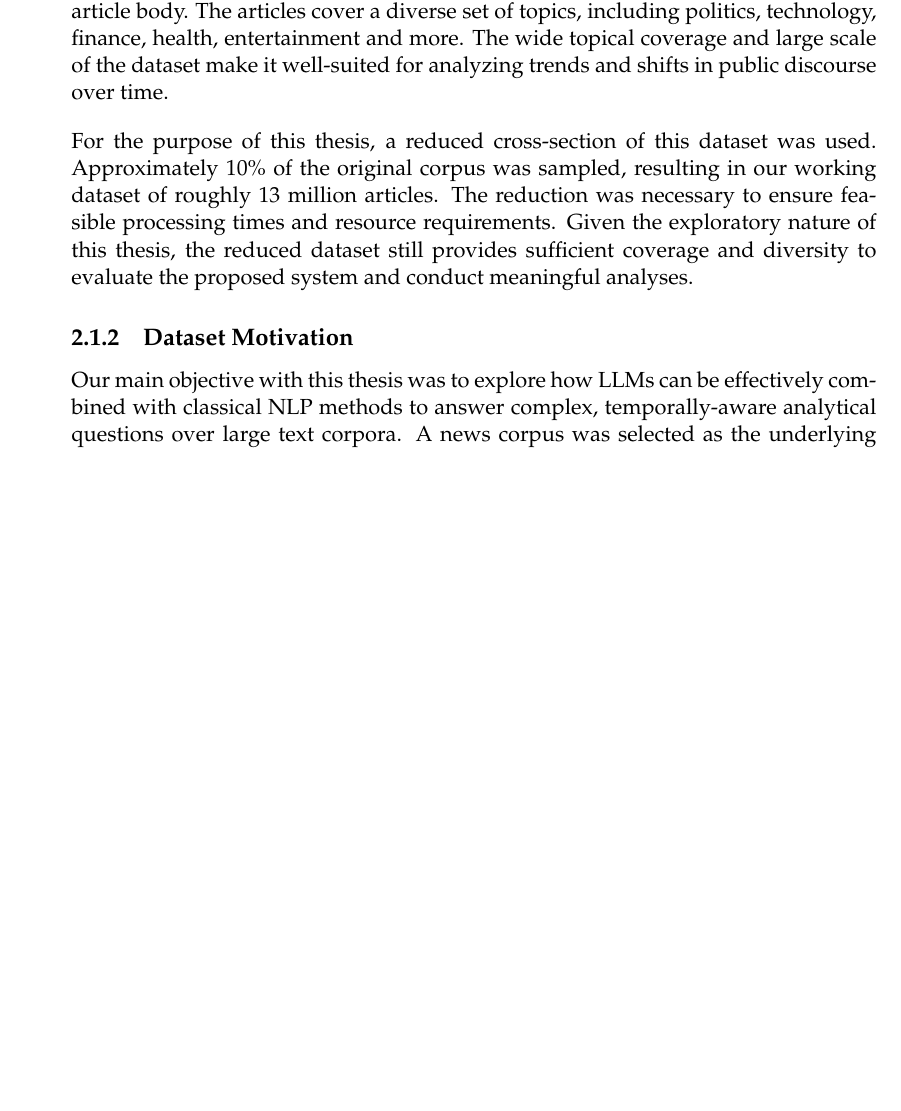
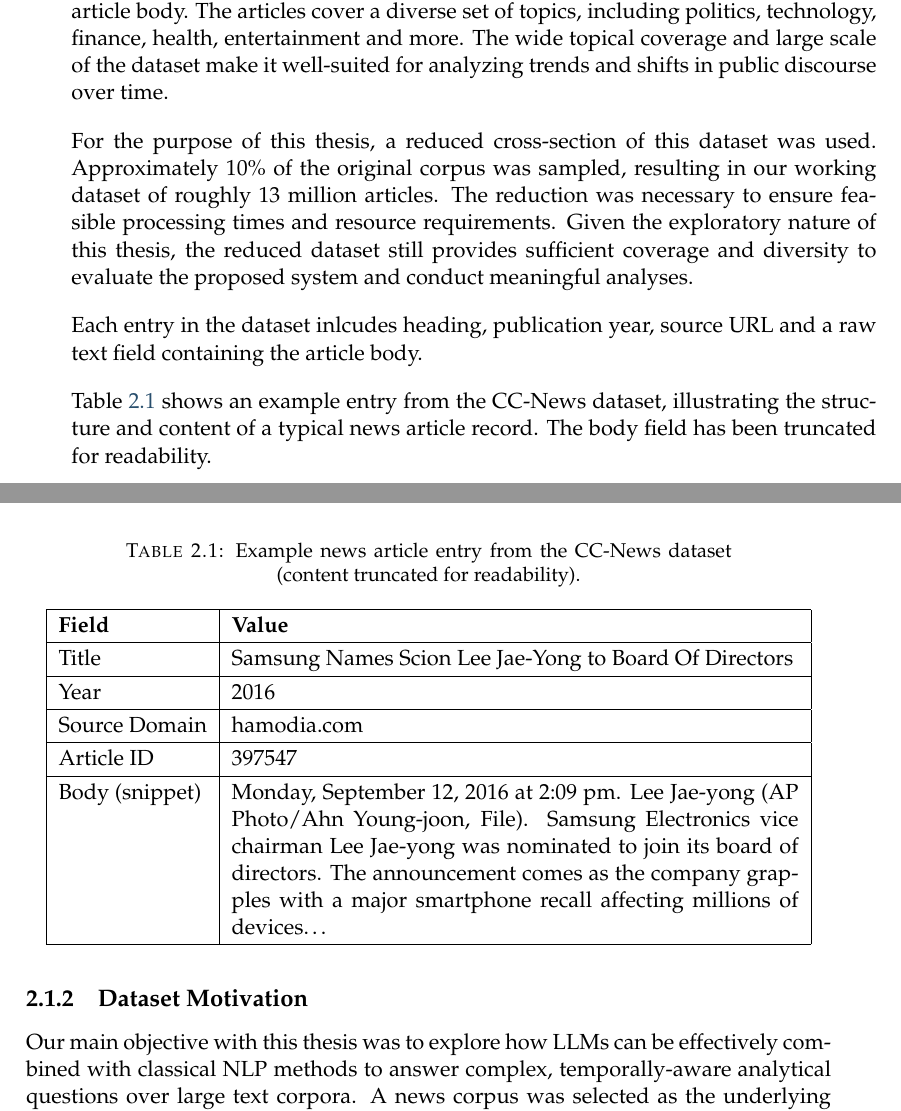
Before and after one commit to mocatex/project-thesis, a LaTeX thesis (main.tex, which reads Chapters/Chapter_Methodology.tex): part of page 9 of 25 before the commit and two parts of pages 9 and 10 of 26 after it, the two joined at a grey line, cut so that both start at the same text, the shorter picture padded with empty space. Compiled offline with pdfLaTeX.

Commit message:
added table for visualisation

```diff
--- a/Chapters/Chapter_Methodology.tex
+++ b/Chapters/Chapter_Methodology.tex
@@ -23,6 +23,37 @@ The experiments we conducted in this thesis are all based on a large scale news
 The entirity of the dataset contains approximately 134 million rows of news articles, amounting to around 221 GB of compressed parquet files. Each entry in the dataset includes heading, publication year, source URL and a raw text field containing the article body. The articles cover a diverse set of topics, including politics, technology, finance, health, entertainment and more. The wide topical coverage and large scale of the dataset make it well-suited for analyzing trends and shifts in public discourse over time.
 
 For the purpose of this thesis, a reduced cross-section of this dataset was used. Approximately 10\% of the original corpus was sampled, resulting in our working dataset of roughly 13 million articles. The reduction was necessary to ensure feasible processing times and resource requirements. Given the exploratory nature of this thesis, the reduced dataset still provides sufficient coverage and diversity to evaluate the proposed system and conduct meaningful analyses.
+
+Each entry in the dataset inlcudes heading, publication year, source URL and a raw text field containing the article body.
+
+\begin{table}[!htbp]
+\centering
+\caption{Example news article entry from the CC-News dataset (content truncated for readability).}
+\label{tab:dataset-example}
+\renewcommand{\arraystretch}{1.2}
+\begin{tabular}{|l|p{10cm}|}
+\hline
+\textbf{Field} & \textbf{Value} \\
+\hline
+Title & Samsung Names Scion Lee Jae-Yong to Board Of Directors \\
+\hline
+Year & 2016 \\
+\hline
+Source Domain & hamodia.com \\
+\hline
+Article ID & 397547 \\
+\hline
+Body (snippet) &
+Monday, September 12, 2016 at 2:09 pm.
+Lee Jae-yong (AP Photo/Ahn Young-joon, File).
+Samsung Electronics vice chairman Lee Jae-yong was nominated to join its board of directors. The announcement comes as the company grapples with a major smartphone recall affecting millions of devices\ldots \\
+\hline
+\end{tabular}
+\end{table}
+
+Table \ref{tab:dataset-example} shows an example entry from the CC-News dataset, illustrating the structure and content of a typical news article record. The body field has been truncated for readability.
+
+\pagebreak
 
 \subsection{Dataset Motivation}
 
```
